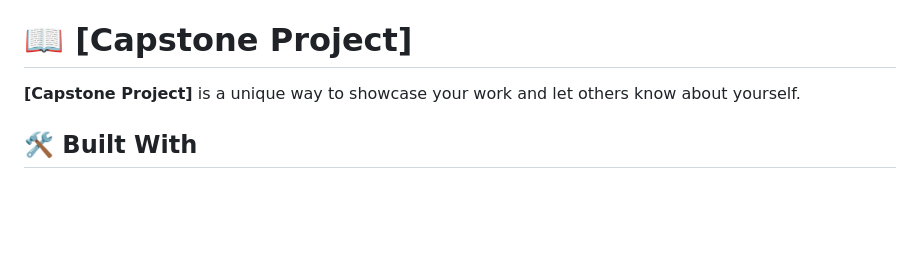
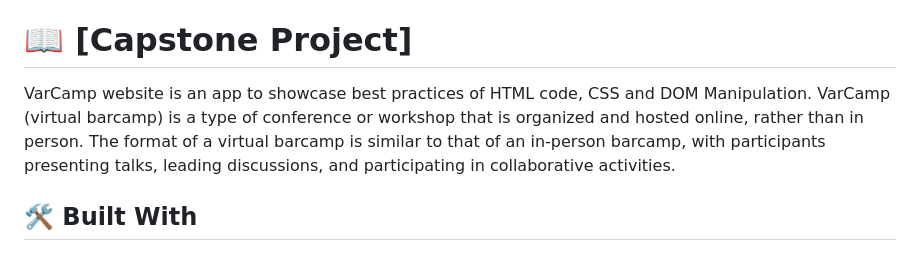
Before and after one commit to Phone-Khaing-Hein/capstone_project_1, a Markdown page: README.md, the part around the change. Rendered like a GitHub page; blank space fills up the shorter version.

```diff
--- a/README.md
+++ b/README.md
@@ -33,7 +33,7 @@
 
 # 📖 [Capstone Project] <a name="about-project"></a>
 
-**[Capstone Project]** is a unique way to showcase your work and let others know about yourself.
+VarCamp website is an app to showcase best practices of HTML code, CSS and DOM Manipulation. VarCamp (virtual barcamp) is a type of conference or workshop that is organized and hosted online, rather than in person. The format of a virtual barcamp is similar to that of an in-person barcamp, with participants presenting talks, leading discussions, and participating in collaborative activities.
 
 ## 🛠 Built With <a name="built-with"></a>
 
```
